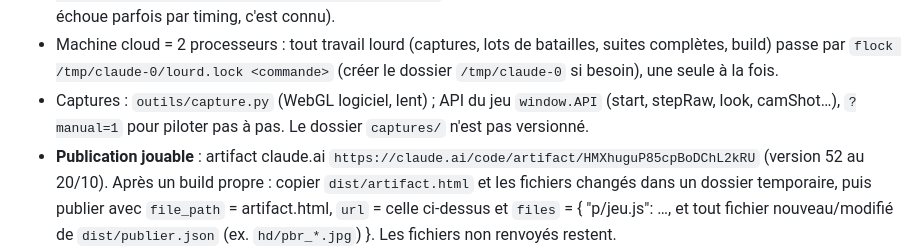
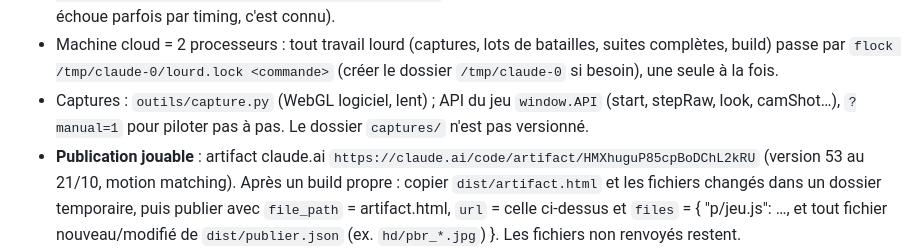
Before and after one commit to Natchyyyy/operator-tactics, a Markdown page: CLAUDE.md, the part around the change. Rendered like a GitHub page.

Commit message:
Publication v53 (motion matching) notée dans CLAUDE.md
Co-Authored-By: Claude Fable 5.1 <noreply@anthropic.com>
Claude-Session: https://claude.ai/code/session_012KAYjGqDQ2y7zHVUrJQ5U7

```diff
--- a/CLAUDE.md
+++ b/CLAUDE.md
@@ -62,7 +62,7 @@ le Groupe Karst). L'utilisateur parle français, préfère des explications simp
 - Captures : `outils/capture.py` (WebGL logiciel, lent) ; API du jeu `window.API` (start, stepRaw, look, camShot…),
   `?manual=1` pour piloter pas à pas. Le dossier `captures/` n'est pas versionné.
 - **Publication jouable** : artifact claude.ai `https://claude.ai/code/artifact/HMXhuguP85cpBoDChL2kRU`
-  (version 52 au 20/10). Après un build propre : copier `dist/artifact.html` et les fichiers changés dans un dossier
+  (version 53 au 21/10, motion matching). Après un build propre : copier `dist/artifact.html` et les fichiers changés dans un dossier
   temporaire, puis publier avec `file_path` = artifact.html, `url` = celle ci-dessus et `files` = { "p/jeu.js": …,
   et tout fichier nouveau/modifié de `dist/publier.json` (ex. `hd/pbr_*.jpg`) }. Les fichiers non renvoyés restent.
 - Rapports du PC de l'utilisateur (RTX 5070 Ti, une session Claude Code y teste `main` toutes les heures environ) :
```
